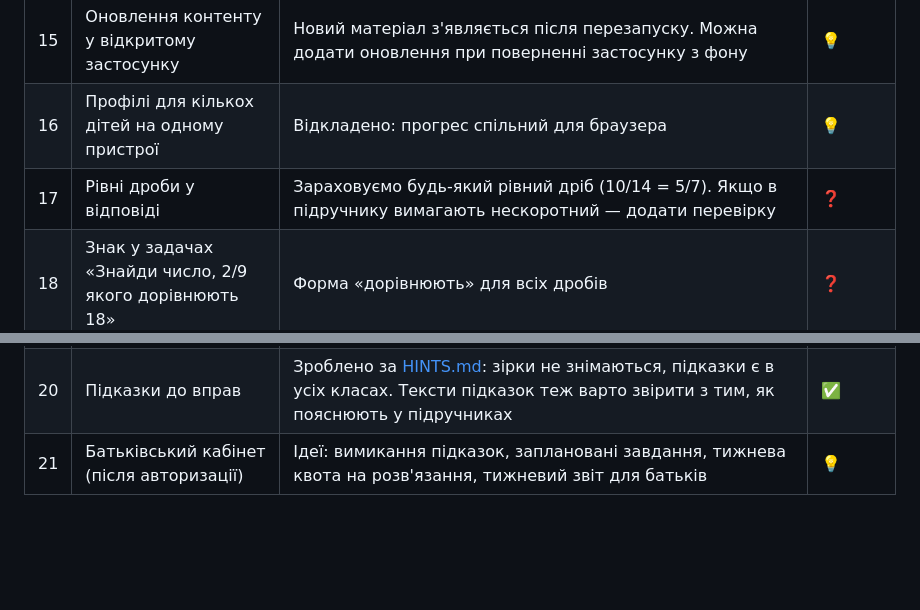
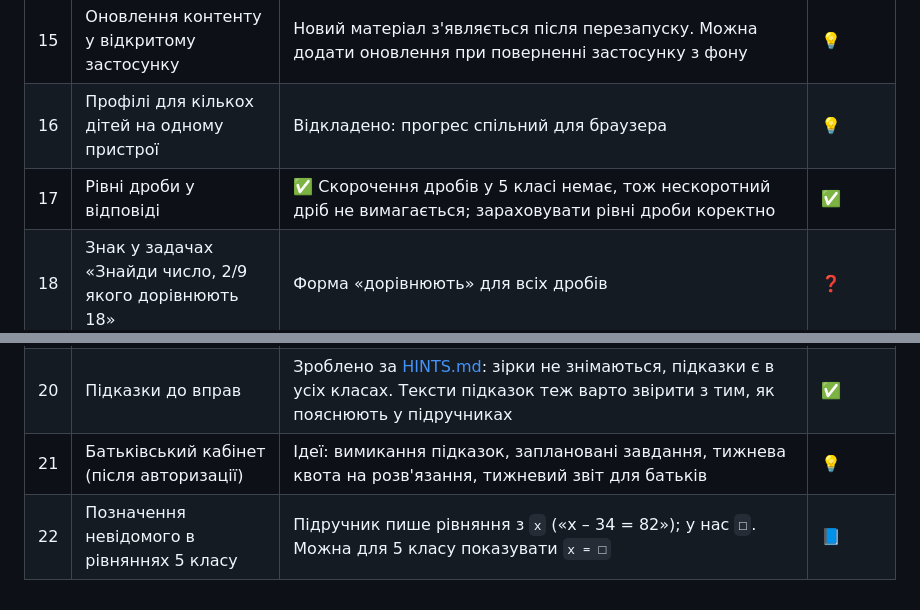
Before and after one commit to Buagilber/math-trainer, a Markdown page: docs/OPEN-QUESTIONS.md, 2 parts joined by grey strips. GitHub-like rendering; blank space fills up the shorter version.

```diff
--- a/docs/OPEN-QUESTIONS.md
+++ b/docs/OPEN-QUESTIONS.md
@@ -34,8 +36,9 @@
 | 14 | Клавіатури для різних типів відповіді | Зроблено: клавіатуру обирає тип відповіді. Цілі — цифри, десяткові — плюс «,», звичайні дроби — поля «ціла / чисельник / знаменник» і «→». Молодші класи зайвих кнопок не бачать | ✅ |
 | 15 | Оновлення контенту у відкритому застосунку | Новий матеріал з'являється після перезапуску. Можна додати оновлення при поверненні застосунку з фону | 💡 |
 | 16 | Профілі для кількох дітей на одному пристрої | Відкладено: прогрес спільний для браузера | 💡 |
-| 17 | Рівні дроби у відповіді | Зараховуємо будь-який рівний дріб (10/14 = 5/7). Якщо в підручнику вимагають нескоротний — додати перевірку | ❓ |
+| 17 | Рівні дроби у відповіді | ✅ Скорочення дробів у 5 класі немає, тож нескоротний дріб не вимагається; зараховувати рівні дроби коректно | ✅ |
 | 18 | Знак у задачах «Знайди число, 2/9 якого дорівнюють 18» | Форма «дорівнюють» для всіх дробів | ❓ |
 | 19 | Кеш після оновлення сайту | GitHub Pages дозволяє кешувати файли до 10 хвилин. Хто відкривав застосунок незадовго до оновлення, може побачити «Застосунок щойно оновився…» і має оновити сторінку за кілька хвилин. Надійне рішення — версії у шляхах файлів або service worker | 💡 |
 | 20 | Підказки до вправ | Зроблено за [HINTS.md](HINTS.md): зірки не знімаються, підказки є в усіх класах. Тексти підказок теж варто звірити з тим, як пояснюють у підручниках | ✅ |
 | 21 | Батьківський кабінет (після авторизації) | Ідеї: вимикання підказок, заплановані завдання, тижнева квота на розв'язання, тижневий звіт для батьків | 💡 |
+| 22 | Позначення невідомого в рівняннях 5 класу | Підручник пише рівняння з `x` («x – 34 = 82»); у нас `□`. Можна для 5 класу показувати `x = □` | 📘 |
```
Also changed, not shown: other parts of docs/OPEN-QUESTIONS.md (+10 -8 lines).
